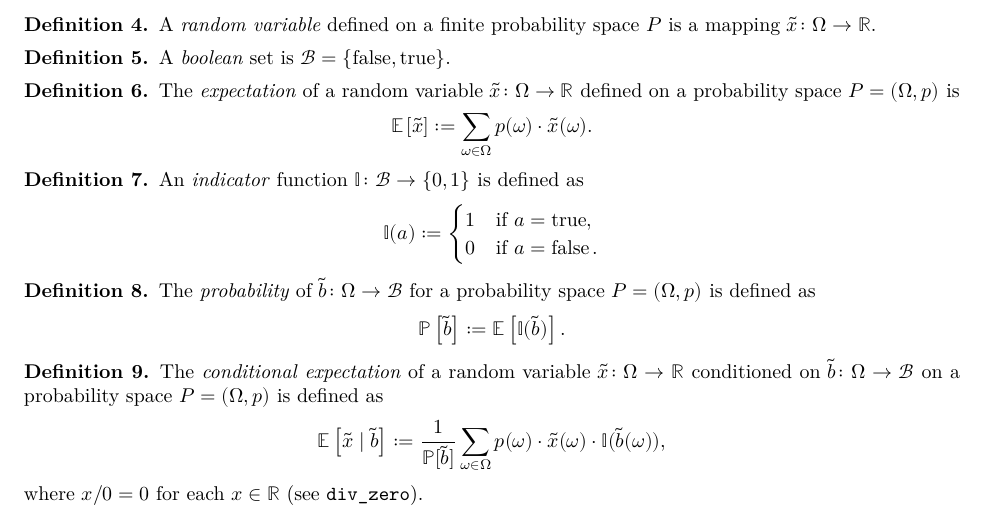
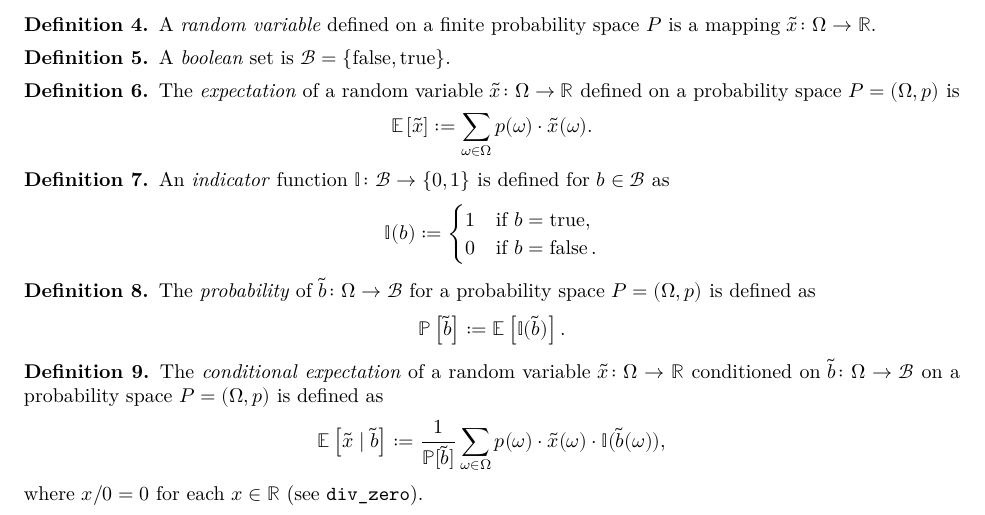
Before and after one commit to marekpetrik/StationaryPolicies, a LaTeX document (blueprint/src/print.tex, which reads blueprint/src/content.tex): part of page 1 of 3, cut so that both start at the same text. Compiled offline with XeLaTeX.

```diff
--- a/blueprint/src/content.tex
+++ b/blueprint/src/content.tex
@@ -53,12 +53,12 @@
 \end{definition}
 
 \begin{definition}
-An \emph{indicator} function $\I \colon \mathcal{B} \to \left\{ 0, 1 \right\}$ is defined as
+An \emph{indicator} function $\I \colon \mathcal{B} \to \left\{ 0, 1 \right\}$ is defined for $b\in \mathcal{B}$ as
 \[
-\I(a) :=
+\I(b) :=
 \begin{cases}
-1 &\text{if } a = \operatorname{true}, \\
-0 &\text{if } a = \operatorname{false}.
+1 &\text{if } b = \operatorname{true}, \\
+0 &\text{if } b = \operatorname{false}.
 \end{cases}
 \]
 \lean{Finprob.indicator} \leanok
```
Also changed, not shown: 2 other files.
